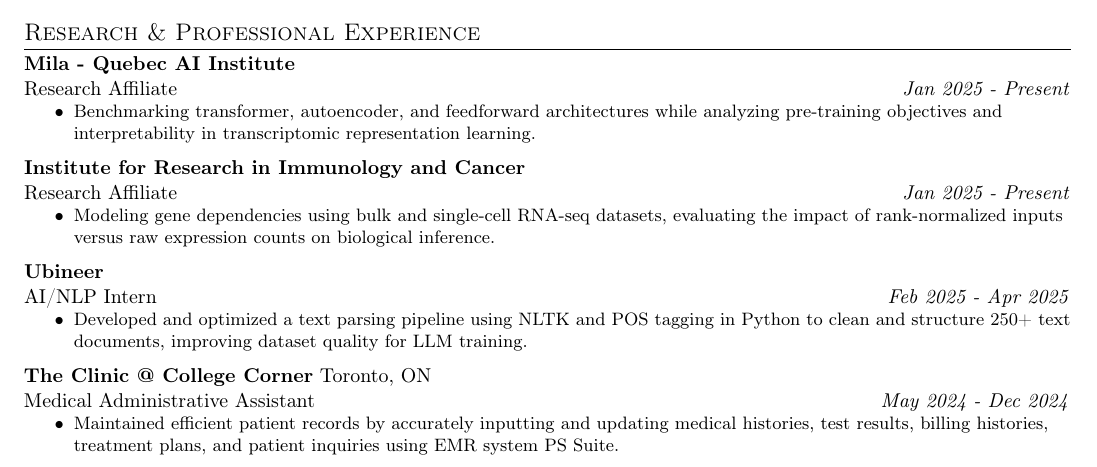
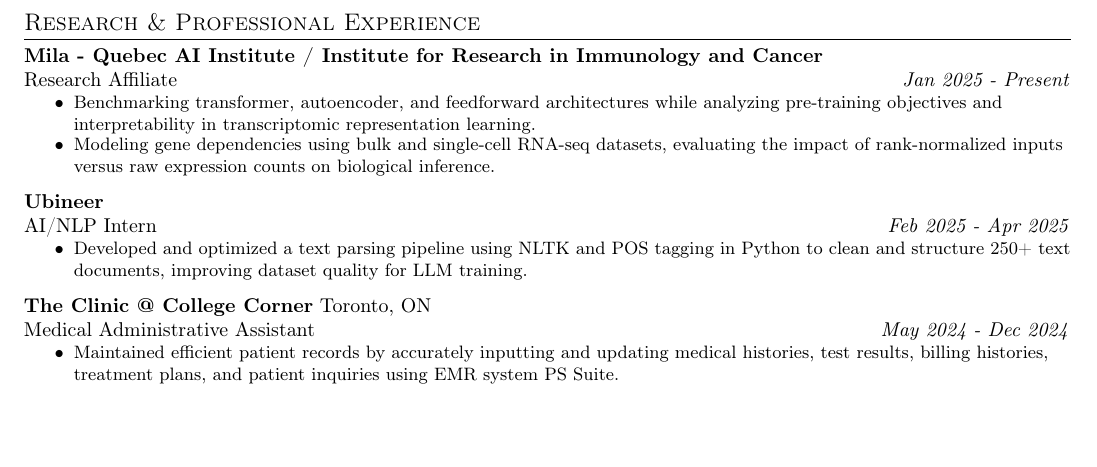
Before and after one commit to sktchan/sktchan.github.io, a LaTeX CV (cv/cv.tex): part of page 1 of 3, cut so that both start at the same text, the shorter picture padded with empty space. Compiled offline with pdfLaTeX.

Commit message:
Combine the Mila and IRIC research affiliate entries on the CV
Co-Authored-By: Claude Opus 5.5 <noreply@anthropic.com>

```diff
--- a/cv/cv.tex
+++ b/cv/cv.tex
@@ -131,22 +131,13 @@
 \SectionGap
 \section{Research \& Professional Experience}
 
-\textbf{Mila - Quebec AI Institute} {} \\\vspace{0.2pt}
+\textbf{Mila - Quebec AI Institute / Institute for Research in Immunology and Cancer} {} \\\vspace{0.2pt}
 Research Affiliate
 \hfill \textit{Jan 2025 - Present}\hfill
 \begin{itemize}
     \TightBullets
     \small
     \item Benchmarking transformer, autoencoder, and feedforward architectures while analyzing pre-training objectives and interpretability in transcriptomic representation learning.
-\end{itemize}
-
-\RecordGap
-\textbf{Institute for Research in Immunology and Cancer} {} \\\vspace{0.2pt}
-Research Affiliate
-\hfill \textit{Jan 2025 - Present}\hfill
-\begin{itemize}
-    \TightBullets
-    \small
     \item Modeling gene dependencies using bulk and single-cell RNA-seq datasets, evaluating the impact of rank-normalized inputs versus raw expression counts on biological inference.
 \end{itemize}
 
```
Also changed, not shown: _data/cv.yml (+4 -7 lines), cv/cv.tex (2 more changed lines).
